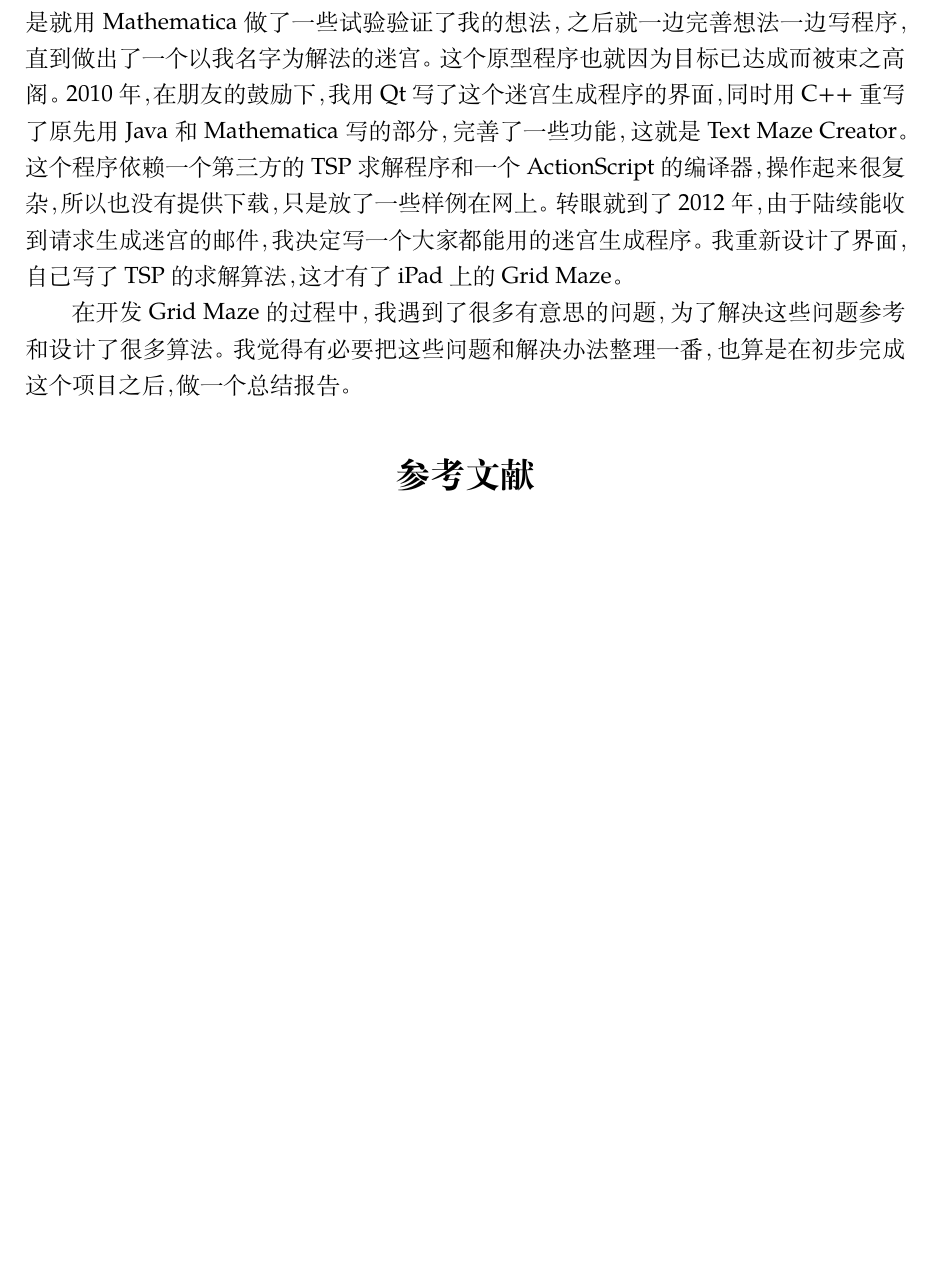
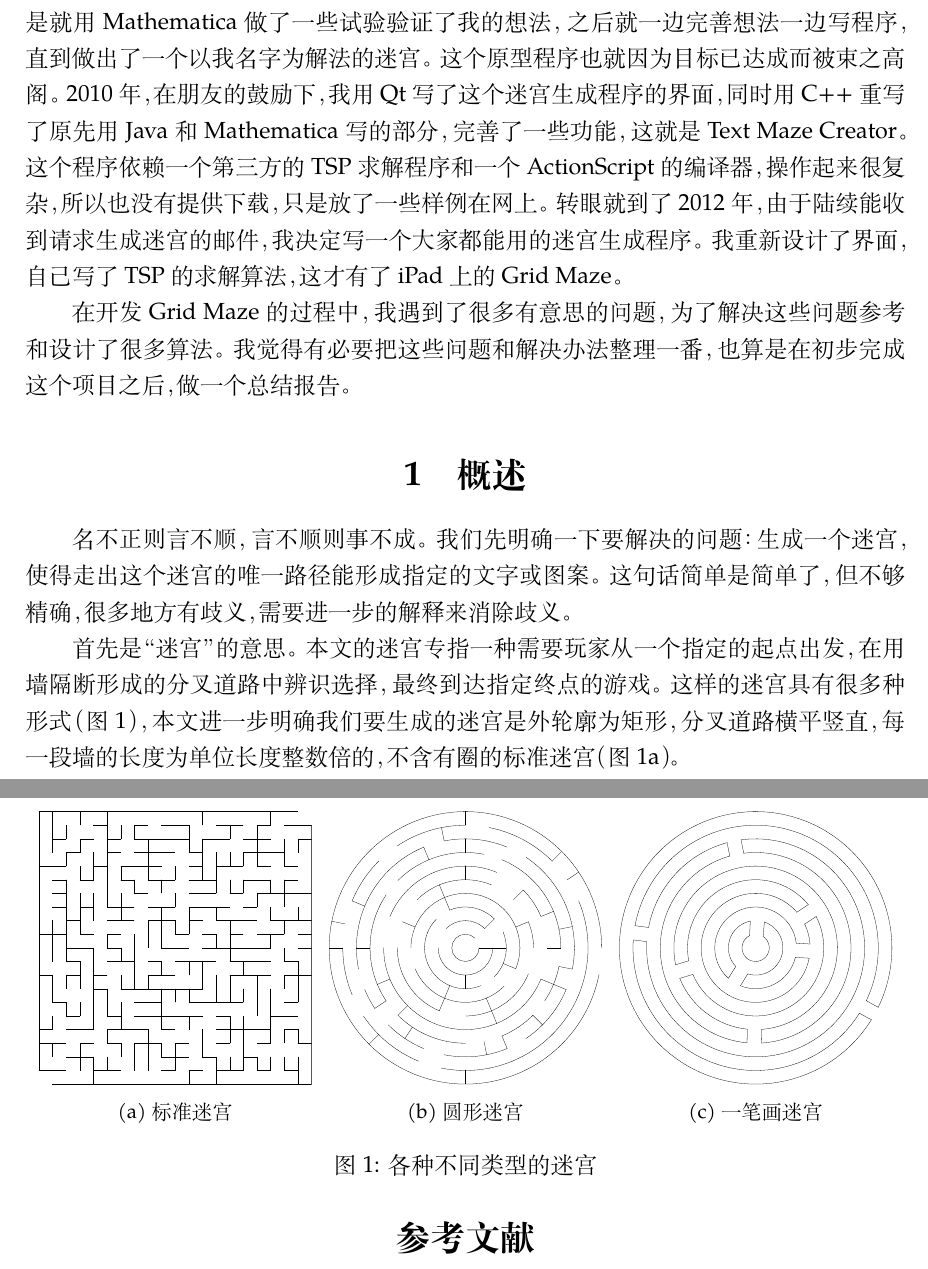
Before and after one commit to txyyss/GridMaze-Algorithm, a LaTeX document (algorithm.tex): part of the page before the commit and two parts of pages 1 and 2 of 2 after it, the two joined at a grey line, cut so that both start at the same text, the shorter picture padded with empty space. Compiled offline with XeLaTeX; a missing font is replaced by an installed copy or a similar font.

Commit message:
Add 3 pictures.

```diff
--- a/algorithm.tex
+++ b/algorithm.tex
@@ -3,6 +3,8 @@
 \usepackage[colorlinks=true,allcolors=black]{hyperref}
 \usepackage{indentfirst}
 \usepackage[a4paper,left=2.5cm,right=2.5cm,bottom=2.5cm,top=2.5cm]{geometry}
+\usepackage{graphicx}
+\usepackage{subcaption}
 \usepackage{fontspec}
 \setmainfont{Palatino}
 \setmonofont[Scale=MatchLowercase]{Monaco}
@@ -12,6 +14,7 @@
 \setmathfont{Asana Math}
 
 \newcommand{\GridMaze}{\href{http://itunes.apple.com/app/grid-maze/id553265800?mt=8}{Grid Maze}}
+\graphicspath{{pic/}}
 
 \begin{document}
 \title{\bfseries 算法有什么用}
@@ -44,6 +47,38 @@ ActionScript 的编译器，操作起来很复杂，所以也没有提供下载
 参考和设计了很多算法。我觉得有必要把这些问题和解决办法整理一番，也算是
 在初步完成这个项目之后，做一个总结报告。
 
+\section{概述}
+名不正则言不顺，言不顺则事不成。我们先明确一下要解决的问题：生成一个迷
+宫，使得走出这个迷宫的唯一路径能形成指定的文字或图案。这句话简单是简单
+了，但不够精确，很多地方有歧义，需要进一步的解释来消除歧义。
+
+首先是“迷宫”的意思。本文的迷宫专指一种需要玩家从一个指定的起点出发，在
+用墙隔断形成的分叉道路中辨识选择，最终到达指定终点的游戏。这样的迷宫具
+有很多种形式（图 \ref{fig:manyMazes}），本文进一步明确我们要生成的迷宫是外轮廓为矩形，分叉道路横
+平竖直，每一段墙的长度为单位长度整数倍的，不含有圈的标准迷宫（图 \ref{fig:rectMaze}）。
+
+\begin{figure}[htbp]
+  \centering
+  \begin{subfigure}[c]{0.31\textwidth}
+    \centering
+    \includegraphics[width=\textwidth]{rectMaze}
+    \caption{标准迷宫}\label{fig:rectMaze}
+  \end{subfigure}
+  ~
+  \begin{subfigure}[c]{0.31\textwidth}
+    \centering
+    \includegraphics[width=\textwidth]{diskMaze}
+    \caption{圆形迷宫}
+  \end{subfigure}
+  ~
+  \begin{subfigure}[c]{0.31\textwidth}
+    \centering
+    \includegraphics[width=\textwidth]{eulerMaze}
+    \caption{一笔画迷宫}
+  \end{subfigure}
+  \caption{各种不同类型的迷宫}\label{fig:manyMazes}
+\end{figure}
+
 \bibliographystyle{plain}
 \bibliography{algorithm}
 \end{document}
```
Also changed, not shown: pic/diskMaze.eps (added), pic/eulerMaze.eps (added), pic/rectMaze.eps (added).
